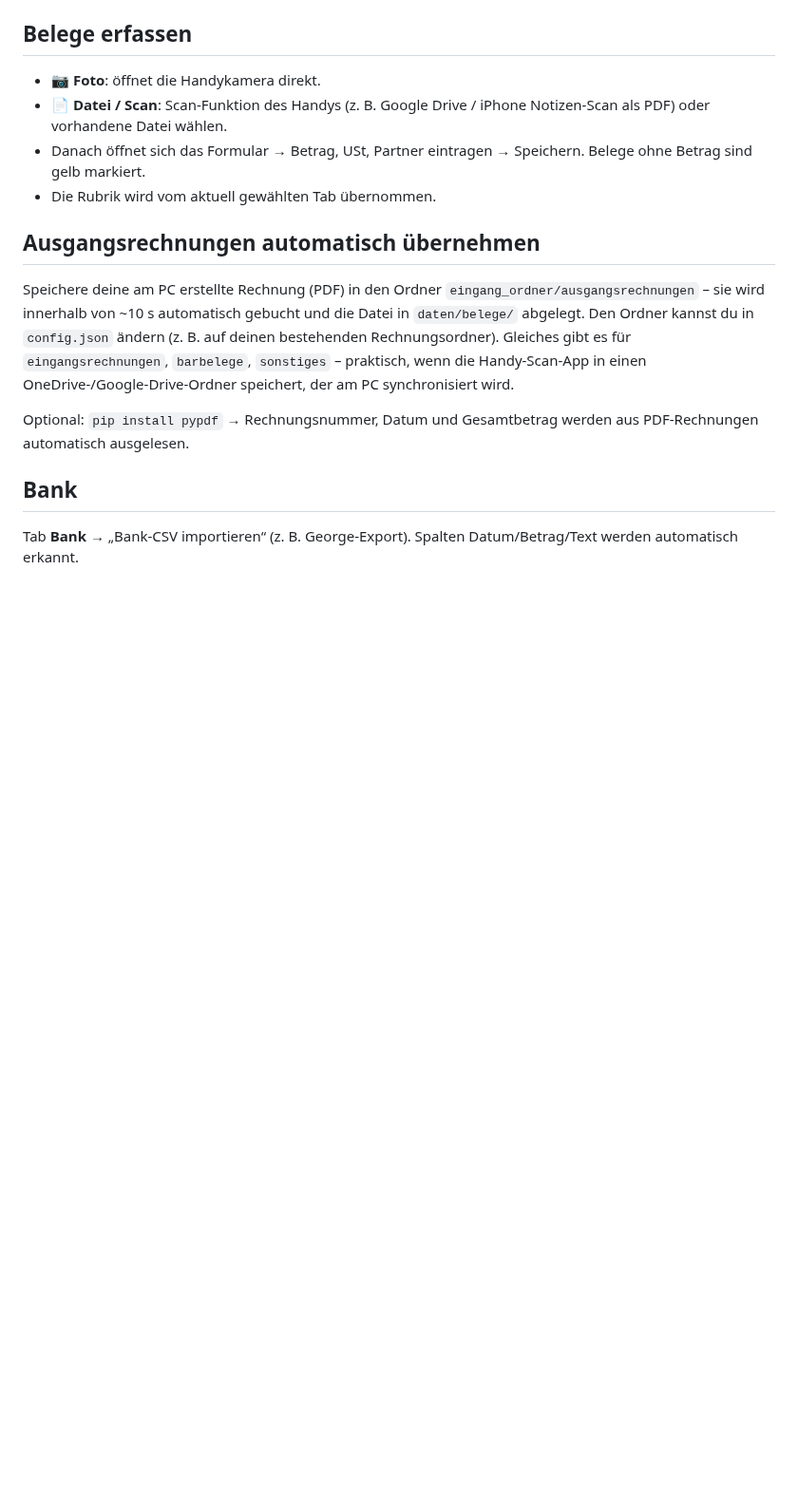
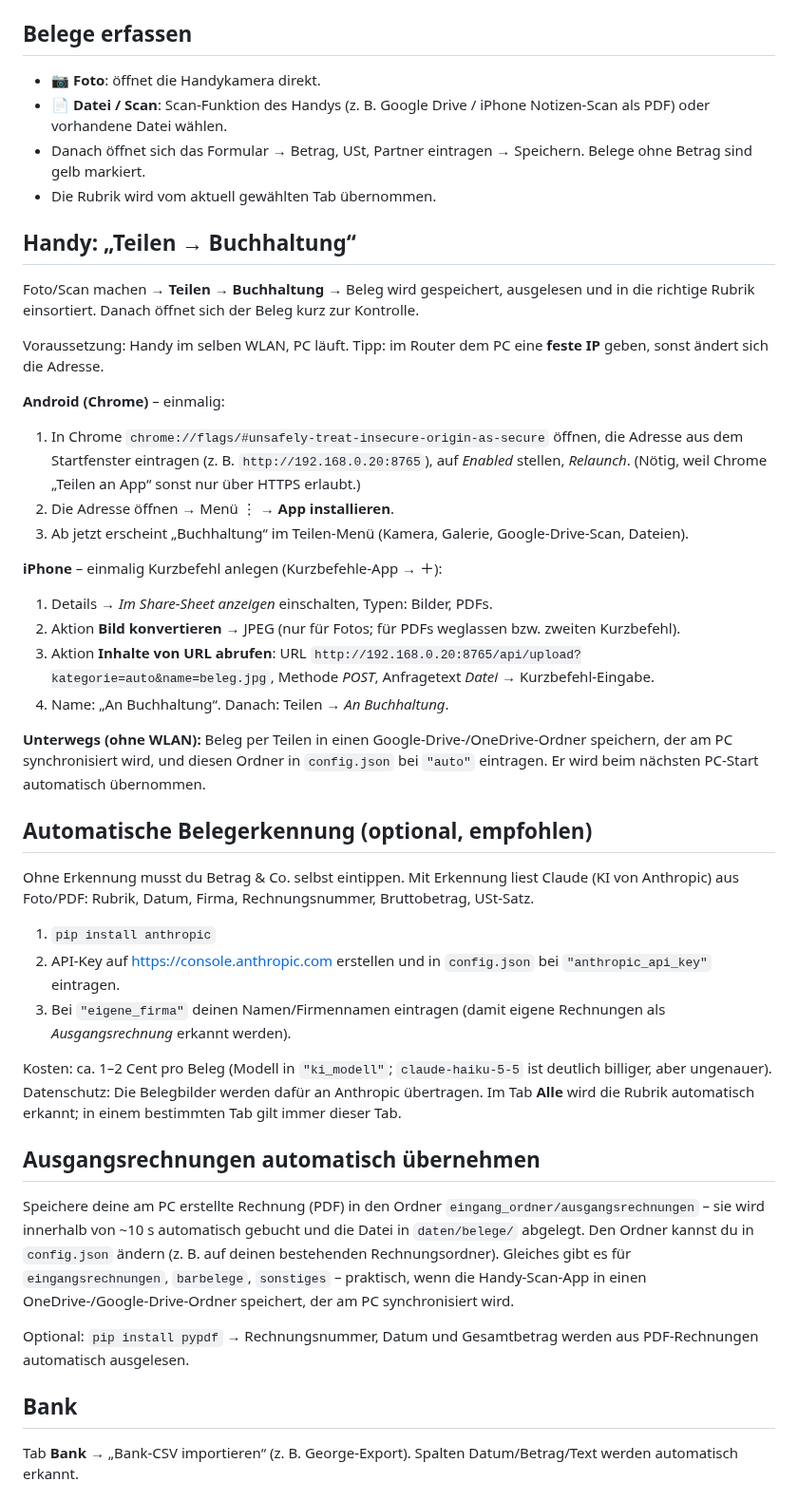
Before and after one commit to freudenthalerried-cmd/matlab, a Markdown page: buchhaltung/README.md, the part around the change. Shown at 95% size. Rendered like a GitHub page; blank space fills up the shorter version.

```diff
--- a/buchhaltung/README.md
+++ b/buchhaltung/README.md
@@ -15,6 +15,40 @@ Belege sammeln in 5 Rubriken: **Ausgangsrechnungen, Eingangsrechnungen, Private
 - **📄 Datei / Scan**: Scan-Funktion des Handys (z. B. Google Drive / iPhone Notizen-Scan als PDF) oder vorhandene Datei wählen.
 - Danach öffnet sich das Formular → Betrag, USt, Partner eintragen → Speichern. Belege ohne Betrag sind gelb markiert.
 - Die Rubrik wird vom aktuell gewählten Tab übernommen.
+
+## Handy: „Teilen → Buchhaltung“
+Foto/Scan machen → **Teilen** → **Buchhaltung** → Beleg wird gespeichert, ausgelesen und in die richtige Rubrik einsortiert.
+Danach öffnet sich der Beleg kurz zur Kontrolle.
+
+Voraussetzung: Handy im selben WLAN, PC läuft. Tipp: im Router dem PC eine **feste IP** geben, sonst ändert sich die Adresse.
+
+**Android (Chrome)** – einmalig:
+1. In Chrome `chrome://flags/#unsafely-treat-insecure-origin-as-secure` öffnen, die Adresse aus dem Startfenster eintragen
+   (z. B. `http://192.168.0.20:8765`), auf *Enabled* stellen, *Relaunch*.
+   (Nötig, weil Chrome „Teilen an App“ sonst nur über HTTPS erlaubt.)
+2. Die Adresse öffnen → Menü ⋮ → **App installieren**.
+3. Ab jetzt erscheint „Buchhaltung“ im Teilen-Menü (Kamera, Galerie, Google-Drive-Scan, Dateien).
+
+**iPhone** – einmalig Kurzbefehl anlegen (Kurzbefehle-App → ＋):
+1. Details → *Im Share-Sheet anzeigen* einschalten, Typen: Bilder, PDFs.
+2. Aktion **Bild konvertieren** → JPEG (nur für Fotos; für PDFs weglassen bzw. zweiten Kurzbefehl).
+3. Aktion **Inhalte von URL abrufen**: URL `http://192.168.0.20:8765/api/upload?kategorie=auto&name=beleg.jpg`,
+   Methode *POST*, Anfragetext *Datei* → Kurzbefehl-Eingabe.
+4. Name: „An Buchhaltung“. Danach: Teilen → *An Buchhaltung*.
+
+**Unterwegs (ohne WLAN):** Beleg per Teilen in einen Google-Drive-/OneDrive-Ordner speichern, der am PC synchronisiert
+wird, und diesen Ordner in `config.json` bei `"auto"` eintragen. Er wird beim nächsten PC-Start automatisch übernommen.
+
+## Automatische Belegerkennung (optional, empfohlen)
+Ohne Erkennung musst du Betrag & Co. selbst eintippen. Mit Erkennung liest Claude (KI von Anthropic) aus Foto/PDF:
+Rubrik, Datum, Firma, Rechnungsnummer, Bruttobetrag, USt-Satz.
+1. `pip install anthropic`
+2. API-Key auf https://console.anthropic.com erstellen und in `config.json` bei `"anthropic_api_key"` eintragen.
+3. Bei `"eigene_firma"` deinen Namen/Firmennamen eintragen (damit eigene Rechnungen als *Ausgangsrechnung* erkannt werden).
+
+Kosten: ca. 1–2 Cent pro Beleg (Modell in `"ki_modell"`; `claude-haiku-5-5` ist deutlich billiger, aber ungenauer).
+Datenschutz: Die Belegbilder werden dafür an Anthropic übertragen.
+Im Tab **Alle** wird die Rubrik automatisch erkannt; in einem bestimmten Tab gilt immer dieser Tab.
 
 ## Ausgangsrechnungen automatisch übernehmen
 Speichere deine am PC erstellte Rechnung (PDF) in den Ordner
```
Also changed, not shown: buchhaltung/icon-192.png (added), buchhaltung/icon-512.png (added), 4 other files.
